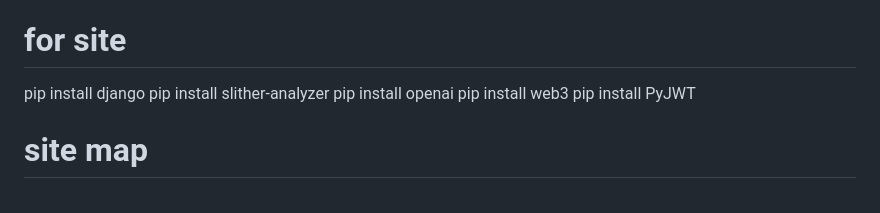
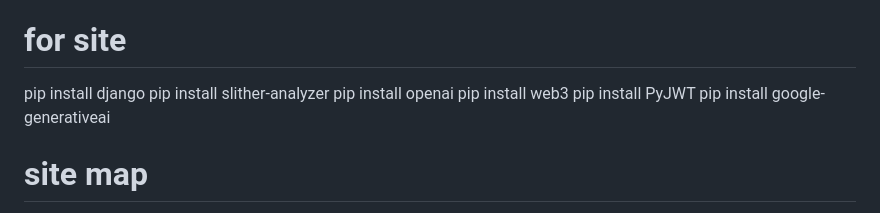
Before and after one commit to ZakaZuka/diplomka, a Markdown page: README.md, the part around the change. GitHub-like rendering.

```diff
--- a/README.md
+++ b/README.md
@@ -7,6 +7,7 @@ pip install slither-analyzer
 pip install openai
 pip install web3
 pip install PyJWT
+pip install google-generativeai
 # site map
 audit/
 ├── audit/                  # Главная Django-конфигурация
```
